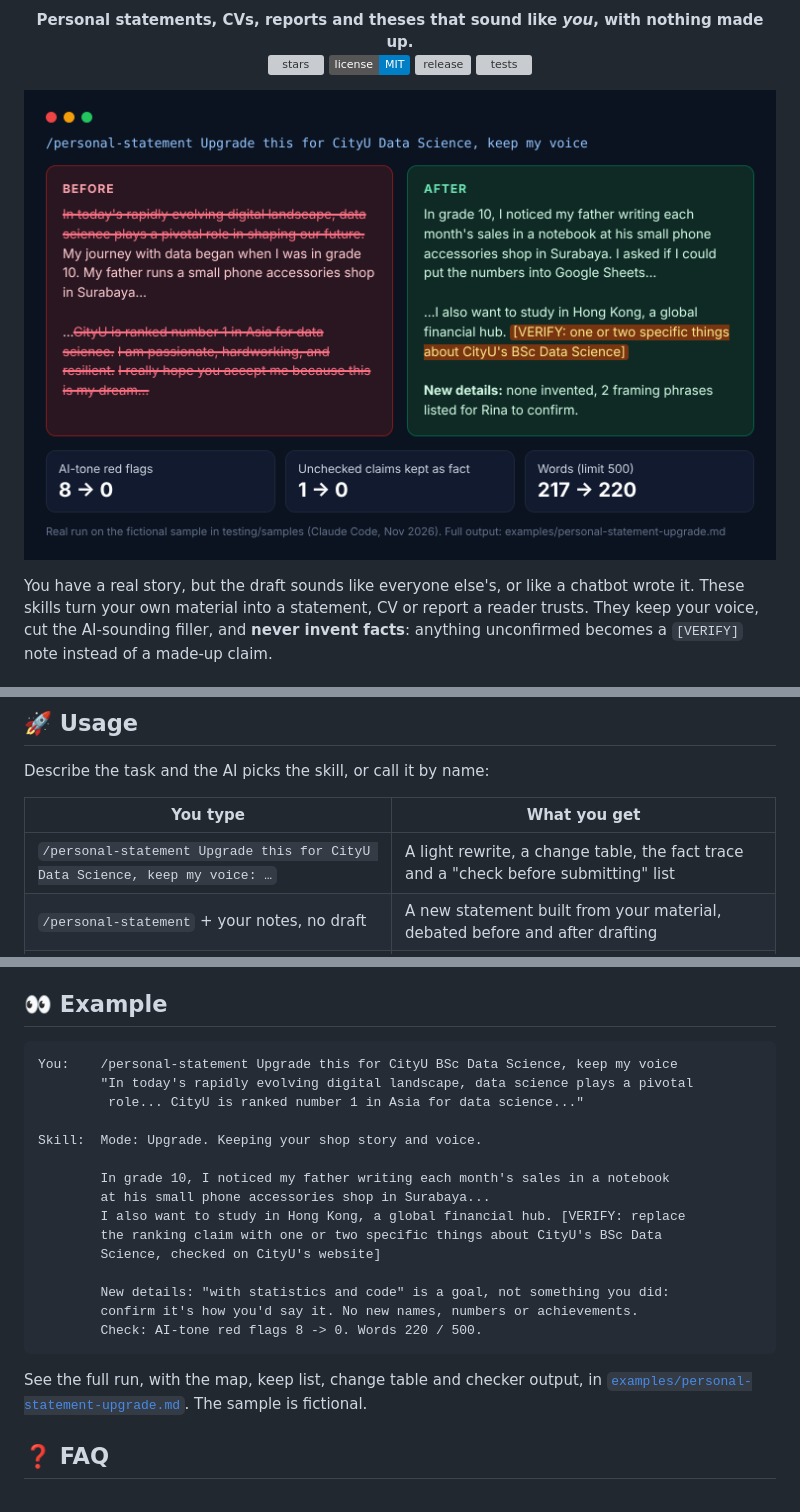
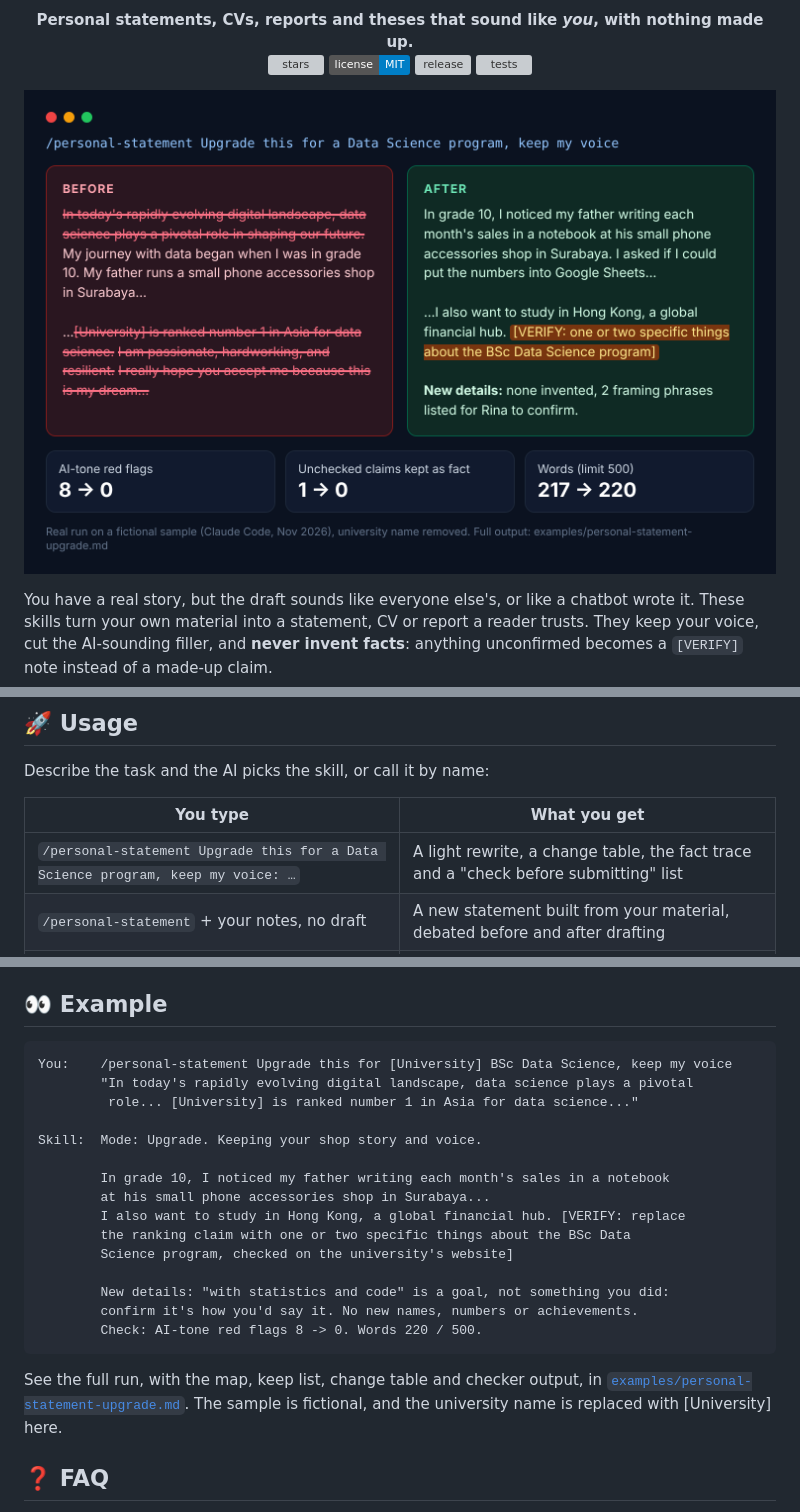
Before and after one commit to Vetame21/personal-statement-skill, a Markdown page: README.md, 3 parts joined by grey strips. Drawn GitHub-style; pictures changed too: docs/demo.png; badges without logos; grey boxes are pictures that could not be loaded.

Commit message:
README: remove the university name from the examples and demo image
Co-Authored-By: Claude Opus 5.5 <noreply@anthropic.com>
Claude-Session: https://claude.ai/code/session_011ev82EFHDgxdvxu3yokMFW

````diff
--- a/README.md
+++ b/README.md
@@ -139,7 +139,7 @@ Describe the task and the AI picks the skill, or call it by name:
 
 | You type | What you get |
 |---|---|
-| `/personal-statement Upgrade this for CityU Data Science, keep my voice: …` | A light rewrite, a change table, the fact trace and a "check before submitting" list |
+| `/personal-statement Upgrade this for a Data Science program, keep my voice: …` | A light rewrite, a change table, the fact trace and a "check before submitting" list |
 | `/personal-statement` + your notes, no draft | A new statement built from your material, debated before and after drafting |
 | `/humanizer [text]` | It asks "humanize only, or upgrade too?", then rewrites at the lightest touch |
 | `/harvard-cv Upgrade my CV for a data analyst internship: …` | An audit table, a one-page Harvard CV and before/after bullets |
@@ -151,24 +151,24 @@ In Codex use `$personal-statement` instead of `/personal-statement`. In chat app
 ## 👀 Example
 
 ```
-You:    /personal-statement Upgrade this for CityU BSc Data Science, keep my voice
+You:    /personal-statement Upgrade this for [University] BSc Data Science, keep my voice
         "In today's rapidly evolving digital landscape, data science plays a pivotal
-         role... CityU is ranked number 1 in Asia for data science..."
+         role... [University] is ranked number 1 in Asia for data science..."
 
 Skill:  Mode: Upgrade. Keeping your shop story and voice.
 
         In grade 10, I noticed my father writing each month's sales in a notebook
         at his small phone accessories shop in Surabaya...
         I also want to study in Hong Kong, a global financial hub. [VERIFY: replace
-        the ranking claim with one or two specific things about CityU's BSc Data
-        Science, checked on CityU's website]
+        the ranking claim with one or two specific things about the BSc Data
+        Science program, checked on the university's website]
 
         New details: "with statistics and code" is a goal, not something you did:
         confirm it's how you'd say it. No new names, numbers or achievements.
         Check: AI-tone red flags 8 -> 0. Words 220 / 500.
 ```
 
-See the full run, with the map, keep list, change table and checker output, in [`examples/personal-statement-upgrade.md`](examples/personal-statement-upgrade.md). The sample is fictional.
+See the full run, with the map, keep list, change table and checker output, in [`examples/personal-statement-upgrade.md`](examples/personal-statement-upgrade.md). The sample is fictional, and the university name is replaced with [University] here.
 
 ## ❓ FAQ
 
````
Also changed, not shown: other parts of README.md (+1 -1 lines).
